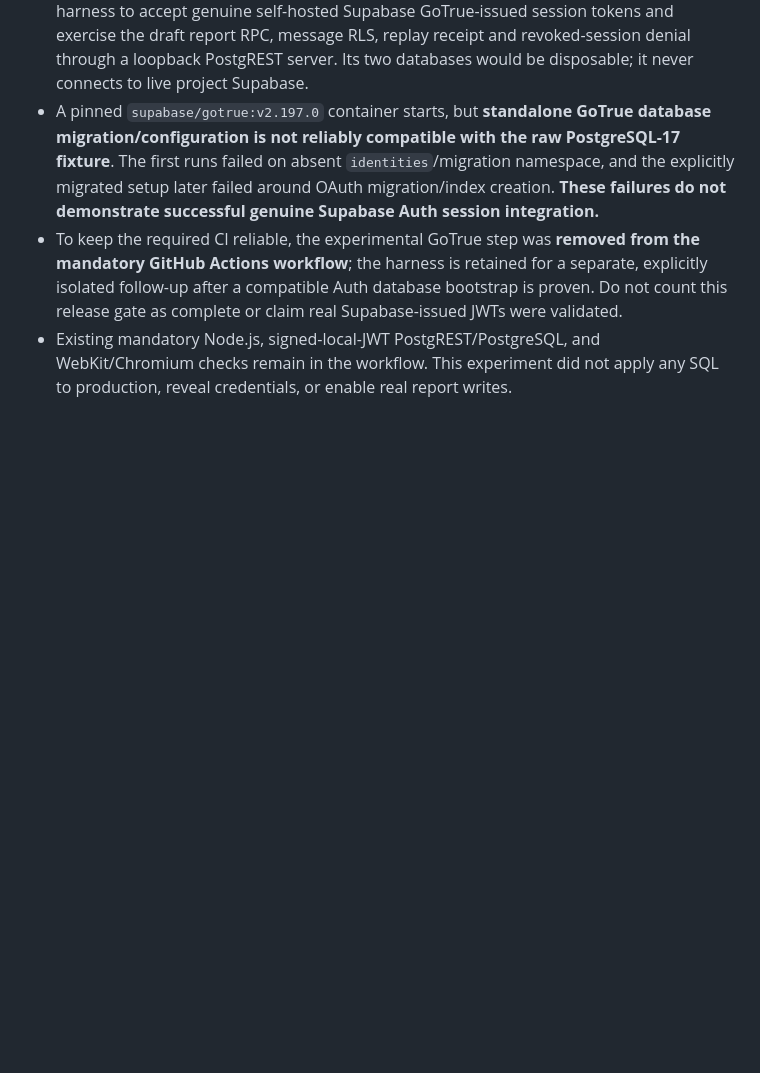
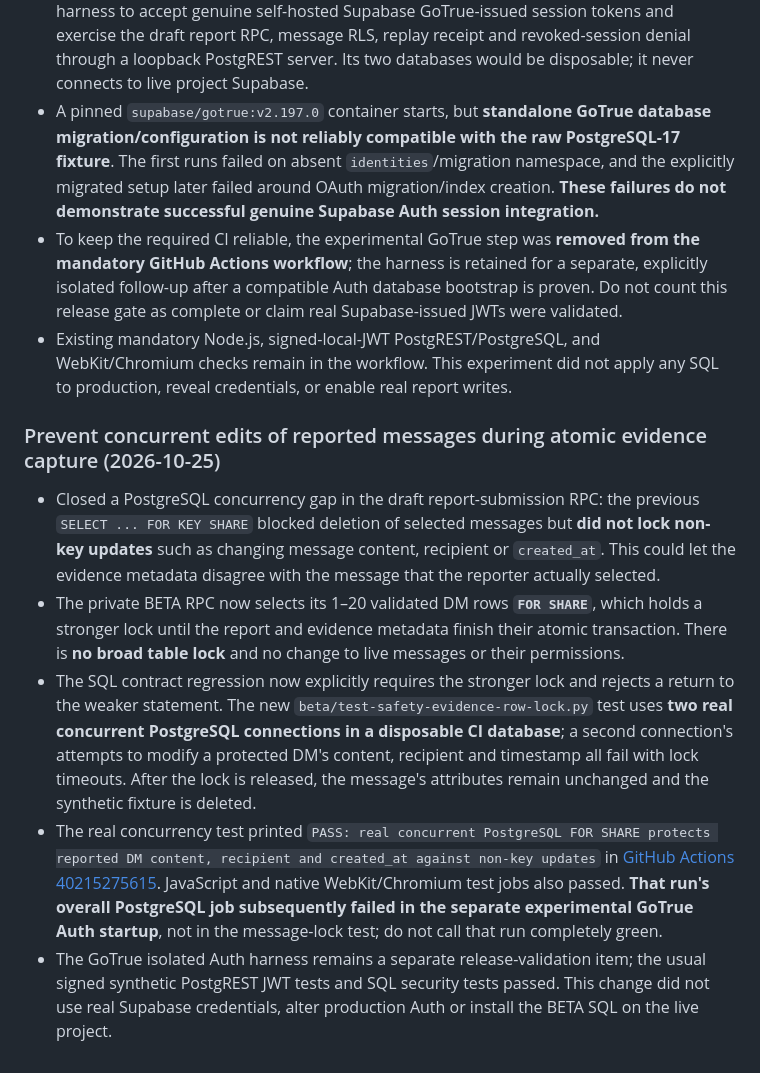
Before and after one commit to FriendHub1/FriendHub, a Markdown page: beta/stay-safe-beta-release-checklist.md, the part around the change. GitHub-like rendering; blank space fills up the shorter version.

Commit message:
Document verified FOR SHARE DM evidence locking and distinguish unrelated isolated GoTrue CI failure

```diff
--- a/beta/stay-safe-beta-release-checklist.md
+++ b/beta/stay-safe-beta-release-checklist.md
@@ -239,3 +239,11 @@ Tests include:
 - A pinned `supabase/gotrue:v2.197.0` container starts, but **standalone GoTrue database migration/configuration is not reliably compatible with the raw PostgreSQL-17 fixture**. The first runs failed on absent `identities`/migration namespace, and the explicitly migrated setup later failed around OAuth migration/index creation. **These failures do not demonstrate successful genuine Supabase Auth session integration.**
 - To keep the required CI reliable, the experimental GoTrue step was **removed from the mandatory GitHub Actions workflow**; the harness is retained for a separate, explicitly isolated follow-up after a compatible Auth database bootstrap is proven. Do not count this release gate as complete or claim real Supabase-issued JWTs were validated.
 - Existing mandatory Node.js, signed-local-JWT PostgREST/PostgreSQL, and WebKit/Chromium checks remain in the workflow. This experiment did not apply any SQL to production, reveal credentials, or enable real report writes.
+
+### Prevent concurrent edits of reported messages during atomic evidence capture (2026-10-25)
+
+- Closed a PostgreSQL concurrency gap in the draft report-submission RPC: the previous `SELECT ... FOR KEY SHARE` blocked deletion of selected messages but **did not lock non-key updates** such as changing message content, recipient or `created_at`. This could let the evidence metadata disagree with the message that the reporter actually selected.
+- The private BETA RPC now selects its 1–20 validated DM rows **`FOR SHARE`**, which holds a stronger lock until the report and evidence metadata finish their atomic transaction. There is **no broad table lock** and no change to live messages or their permissions.
+- The SQL contract regression now explicitly requires the stronger lock and rejects a return to the weaker statement. The new `beta/test-safety-evidence-row-lock.py` test uses **two real concurrent PostgreSQL connections in a disposable CI database**; a second connection's attempts to modify a protected DM's content, recipient and timestamp all fail with lock timeouts. After the lock is released, the message's attributes remain unchanged and the synthetic fixture is deleted.
+- The real concurrency test printed `PASS: real concurrent PostgreSQL FOR SHARE protects reported DM content, recipient and created_at against non-key updates` in [GitHub Actions 40215275615](https://github.com/FriendHub1/FriendHub/actions/runs/40215275615). JavaScript and native WebKit/Chromium test jobs also passed. **That run's overall PostgreSQL job subsequently failed in the separate experimental GoTrue Auth startup**, not in the message-lock test; do not call that run completely green.
+- The GoTrue isolated Auth harness remains a separate release-validation item; the usual signed synthetic PostgREST JWT tests and SQL security tests passed. This change did not use real Supabase credentials, alter production Auth or install the BETA SQL on the live project.
```
